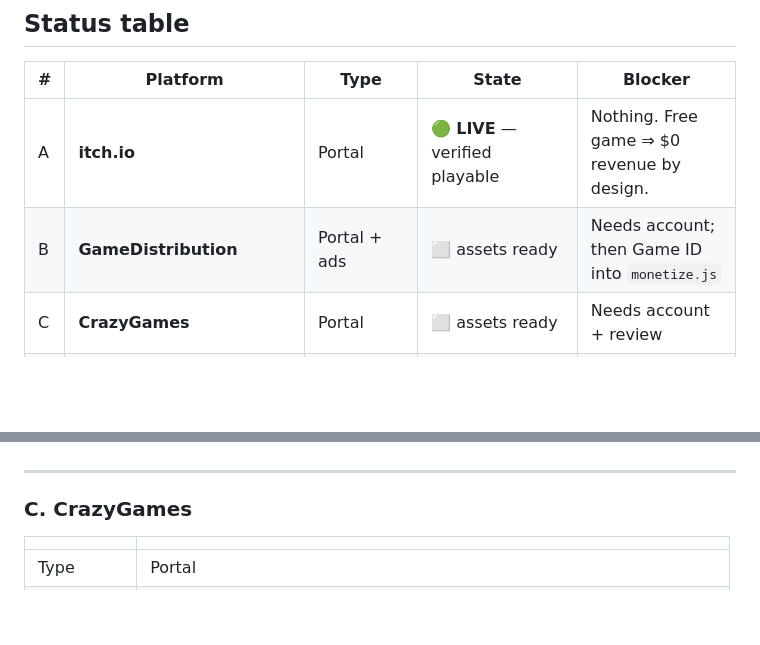
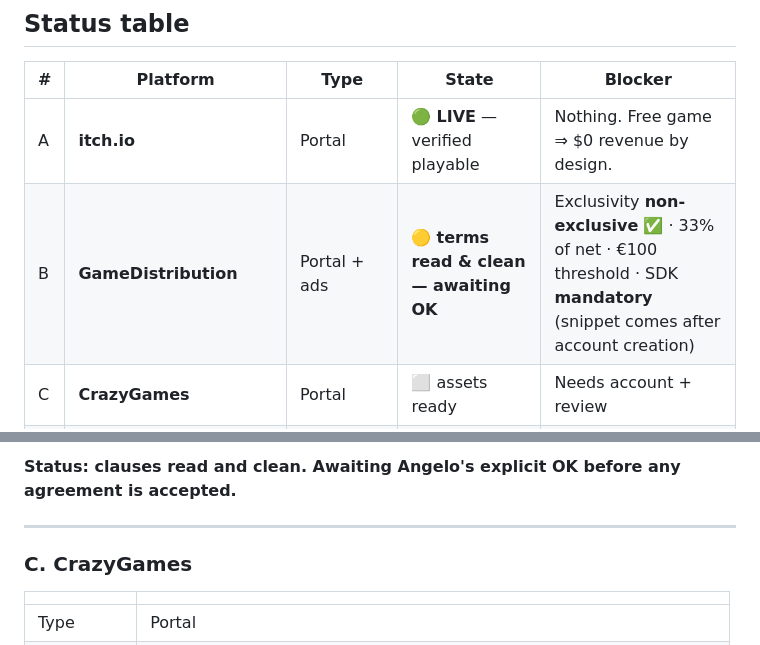
Before and after one commit to darkgambit/neon-drop, a Markdown page: MONETIZATION_STATUS.md, 2 parts joined by grey strips. Rendered like a GitHub page; blank space fills up the shorter version.

```diff
--- a/MONETIZATION_STATUS.md
+++ b/MONETIZATION_STATUS.md
@@ -32,7 +32,7 @@ portal — that is a business decision, not a technical one.
 | # | Platform | Type | State | Blocker |
 |---|---|---|---|---|
 | A | **itch.io** | Portal | 🟢 **LIVE** — verified playable | Nothing. Free game ⇒ $0 revenue by design. |
-| B | **GameDistribution** | Portal + ads | ⬜ assets ready | Needs account; then Game ID into `monetize.js` |
+| B | **GameDistribution** | Portal + ads | 🟡 **terms read & clean — awaiting OK** | Exclusivity **non-exclusive** ✅ · 33% of net · €100 threshold · SDK **mandatory** (snippet comes after account creation) |
 | C | **CrazyGames** | Portal | ⬜ assets ready | Needs account + review |
 | D | **Playgama Bridge** | Portal + ads | ⬜ assets ready | Needs account |
 | E | **Poki** | Portal | ⬜ assets ready | Needs account + review |
@@ -297,3 +347,4 @@ breaks when the SDK is absent.
+**Status: clauses read and clean. Awaiting Angelo's explicit OK before any agreement is accepted.**
 
 ---
 
```
Also changed, not shown: other parts of MONETIZATION_STATUS.md (+60 -10 lines), PROGRESS.md (+24 -0 lines).
